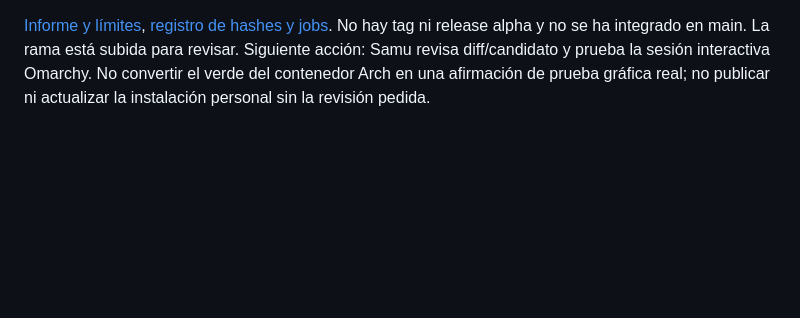
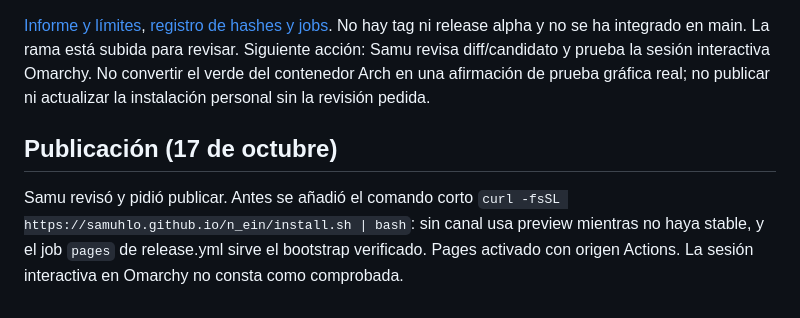
Before and after one commit to samuhlo/n_ein, a Markdown page: WORK.md, the part around the change. Rendered like a GitHub page; blank space fills up the shorter version.

```diff
--- a/WORK.md
+++ b/WORK.md
@@ -35,3 +35,7 @@ Go y suite completa local pasan con hogar aislado `dist/alpha-home` y Node 24.21
 Fuente candidata `d9ab0323b97c867370b83d961b0cb043bb505af9`. CI 37907381998 completamente verde: macOS arm64, Ubuntu nativo, contenedores Ubuntu 24.04 y Arch actual sin privilegios, comparación de artefactos. Misma fuente y payload; solo difieren los ejecutables nativos. Paquetes descargados y verificados en `dist/alpha-review-d9ab032/assets`; instalada la copia macOS de CI en `dist/alpha-home`, doctor 86 archivos y launcher comprobados. La preview personal sigue en 0.1.0-preview.3.
 
 [Informe y límites](evals/results/2026-10-09-alpha-candidate.md), [registro de hashes y jobs](evals/results/2026-10-09-alpha-candidate.json). No hay tag ni release alpha y no se ha integrado en main. La rama está subida para revisar. Siguiente acción: Samu revisa diff/candidato y prueba la sesión interactiva Omarchy. No convertir el verde del contenedor Arch en una afirmación de prueba gráfica real; no publicar ni actualizar la instalación personal sin la revisión pedida.
+
+## Publicación (17 de octubre)
+
+Samu revisó y pidió publicar. Antes se añadió el comando corto `curl -fsSL https://samuhlo.github.io/n_ein/install.sh | bash`: sin canal usa preview mientras no haya stable, y el job `pages` de release.yml sirve el bootstrap verificado. Pages activado con origen Actions. La sesión interactiva en Omarchy no consta como comprobada.
```
Also changed, not shown: README.md (+4 -9 lines), docs/releases/0.2.0-alpha.1.md (+8 -4 lines).
